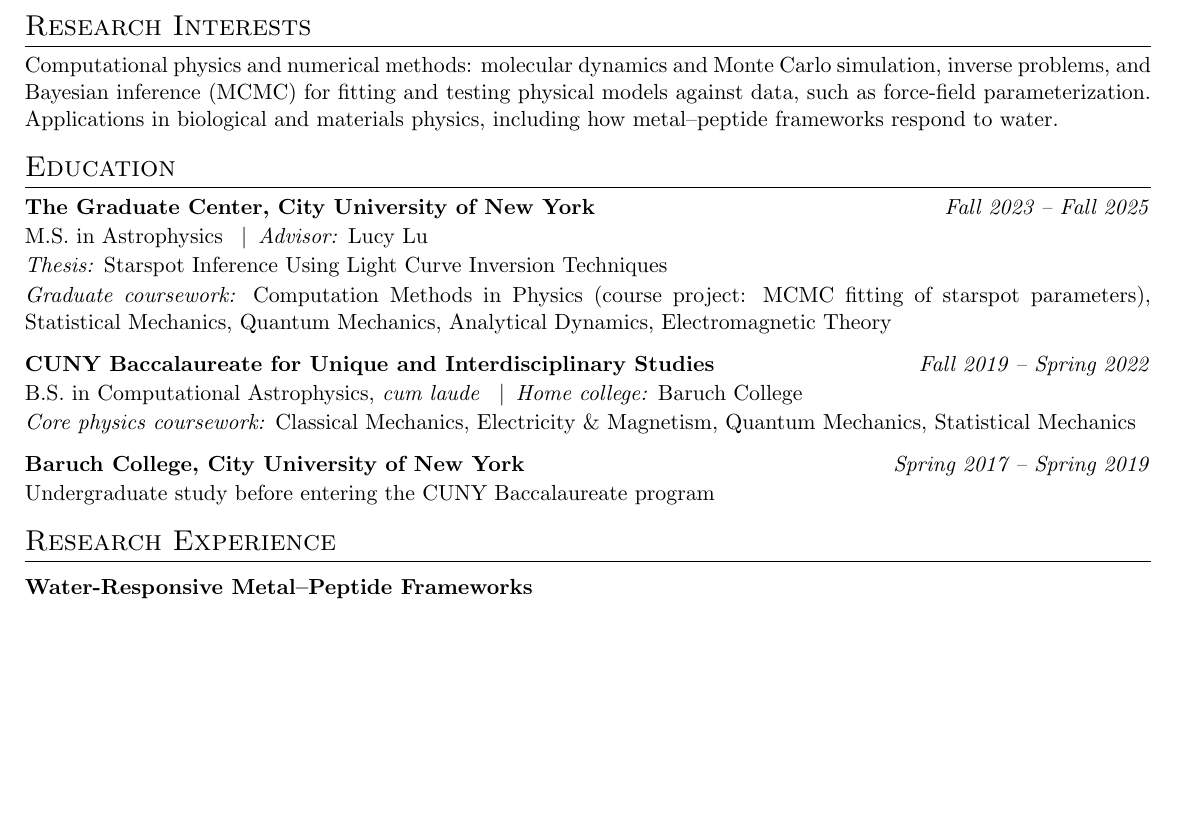
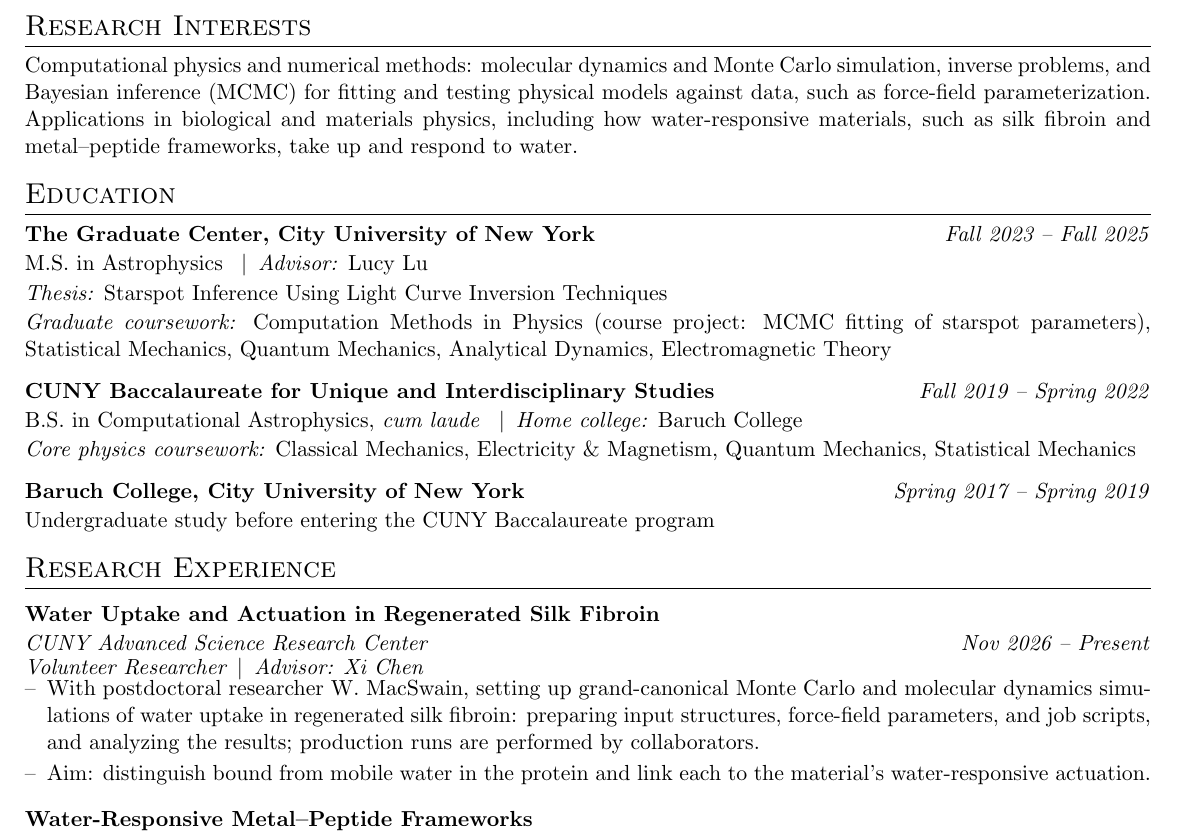
Before and after one commit to MohammadRefat23/cv, a LaTeX CV (cv.tex, which reads Sections/01 Research Interests.tex, Sections/03 Research Experience.tex): part of page 1 of 4, cut so that both start at the same text, the shorter picture padded with empty space. Compiled offline with pdfLaTeX.

Commit message:
Added Silk-Proteins project

```diff
--- a/Sections/01 Research Interests.tex
+++ b/Sections/01 Research Interests.tex
@@ -3,5 +3,5 @@
 Computational physics and numerical methods: molecular dynamics and Monte Carlo
 simulation, inverse problems, and Bayesian inference (MCMC) for fitting and
 testing physical models against data, such as force-field parameterization.
-Applications in biological and materials physics, including how metal--peptide
-frameworks respond to water.
+Applications in biological and materials physics, including how water-responsive materials,
+such as silk fibroin and metal--peptide frameworks, take up and respond to water.
--- a/Sections/03 Research Experience.tex
+++ b/Sections/03 Research Experience.tex
@@ -3,6 +3,25 @@
 %----------------------------------------------------------------------------------------
 
 \section{Research Experience}
+
+\researchentry
+  {Water Uptake and Actuation in Regenerated Silk Fibroin}
+  {CUNY Advanced Science Research Center}
+  {Volunteer Researcher}
+  {Xi Chen}
+  {Nov 2026 -- Present}
+  {}
+\begin{itemize}[leftmargin=1em,label={--},itemsep=2pt,topsep=0pt,parsep=0pt,partopsep=0pt]
+  \item With postdoctoral researcher W.~MacSwain, setting up grand-canonical
+  Monte Carlo and molecular dynamics simulations of water uptake in regenerated
+  silk fibroin: preparing input structures, force-field parameters, and job
+  scripts, and analyzing the results; production runs are performed by
+  collaborators.
+  \item Aim: distinguish bound from mobile water in the protein and link each
+  to the material's water-responsive actuation.
+\end{itemize}
+
+\vspace{0.2em}
 
 \researchentry
   {Water-Responsive Metal--Peptide Frameworks}
```
